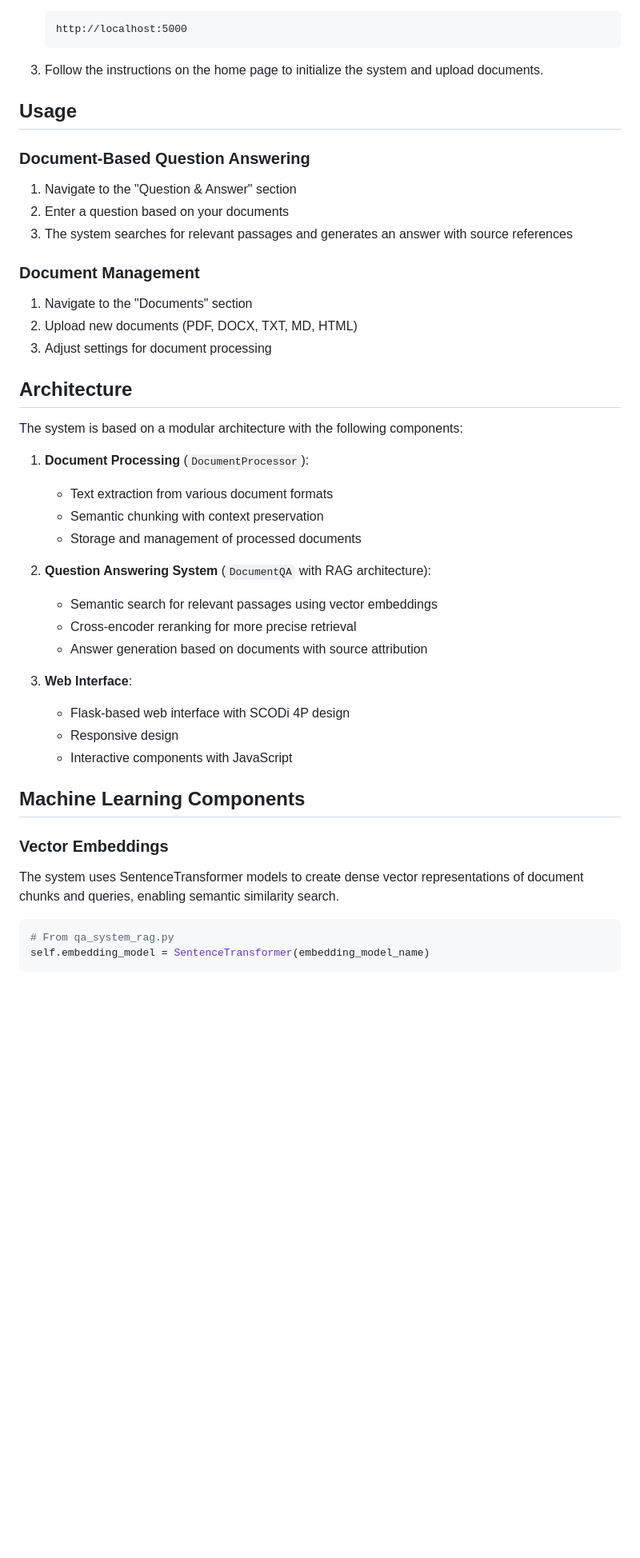
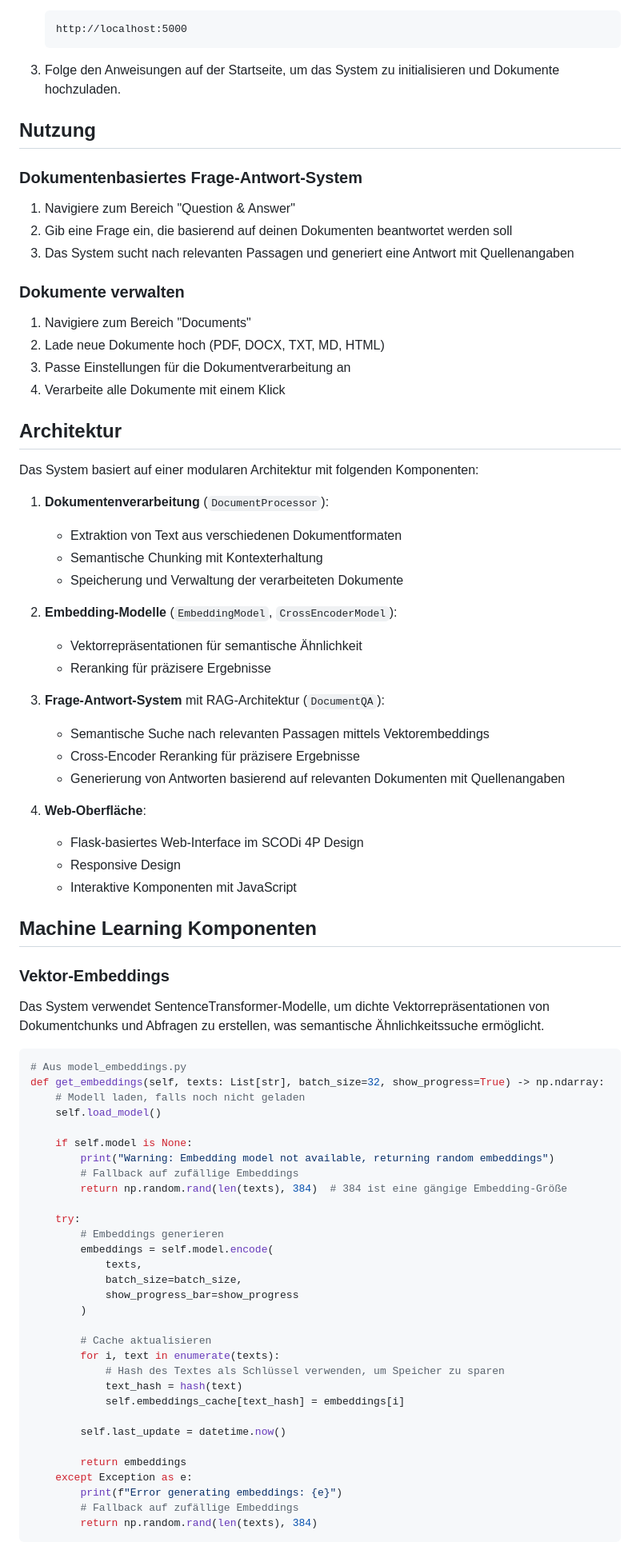
Before and after one commit to thenzler/document-based-qa-model, a Markdown page: README.md, the part around one of its changes. Shown at 80% size. Drawn GitHub-style; blank space fills up the shorter version.

Commit message:
Update README with new RAG implementation and design changes

````diff
--- a/README.md
+++ b/README.md
@@ -74,49 +75,83 @@ The project uses the SCODi 4P design system with the following components:
    http://localhost:5000
    ```
 
-3. Follow the instructions on the home page to initialize the system and upload documents.
+3. Folge den Anweisungen auf der Startseite, um das System zu initialisieren und Dokumente hochzuladen.
 
-## Usage
+## Nutzung
 
-### Document-Based Question Answering
+### Dokumentenbasiertes Frage-Antwort-System
 
-1. Navigate to the "Question & Answer" section
-2. Enter a question based on your documents
-3. The system searches for relevant passages and generates an answer with source references
+1. Navigiere zum Bereich "Question & Answer"
+2. Gib eine Frage ein, die basierend auf deinen Dokumenten beantwortet werden soll
+3. Das System sucht nach relevanten Passagen und generiert eine Antwort mit Quellenangaben
 
-### Document Management
+### Dokumente verwalten
 
-1. Navigate to the "Documents" section
-2. Upload new documents (PDF, DOCX, TXT, MD, HTML)
-3. Adjust settings for document processing
+1. Navigiere zum Bereich "Documents"
+2. Lade neue Dokumente hoch (PDF, DOCX, TXT, MD, HTML)
+3. Passe Einstellungen für die Dokumentverarbeitung an
+4. Verarbeite alle Dokumente mit einem Klick
 
-## Architecture
+## Architektur
 
-The system is based on a modular architecture with the following components:
+Das System basiert auf einer modularen Architektur mit folgenden Komponenten:
 
-1. **Document Processing** (`DocumentProcessor`):
-   - Text extraction from various document formats
-   - Semantic chunking with context preservation
-   - Storage and management of processed documents
+1. **Dokumentenverarbeitung** (`DocumentProcessor`):
+   - Extraktion von Text aus verschiedenen Dokumentformaten
+   - Semantische Chunking mit Kontexterhaltung
+   - Speicherung und Verwaltung der verarbeiteten Dokumente
 
-2. **Question Answering System** (`DocumentQA` with RAG architecture):
-   - Semantic search for relevant passages using vector embeddings
-   - Cross-encoder reranking for more precise retrieval
-   - Answer generation based on documents with source attribution
+2. **Embedding-Modelle** (`EmbeddingModel`, `CrossEncoderModel`):
+   - Vektorrepräsentationen für semantische Ähnlichkeit
+   - Reranking für präzisere Ergebnisse
 
-3. **Web Interface**:
-   - Flask-based web interface with SCODi 4P design
-   - Responsive design
-   - Interactive components with JavaScript
+3. **Frage-Antwort-System** mit RAG-Architektur (`DocumentQA`):
+   - Semantische Suche nach relevanten Passagen mittels Vektorembeddings
+   - Cross-Encoder Reranking für präzisere Ergebnisse
+   - Generierung von Antworten basierend auf relevanten Dokumenten mit Quellenangaben
 
-## Machine Learning Components
+4. **Web-Oberfläche**:
+   - Flask-basiertes Web-Interface im SCODi 4P Design
+   - Responsive Design
+   - Interaktive Komponenten mit JavaScript
 
-### Vector Embeddings
+## Machine Learning Komponenten
 
-The system uses SentenceTransformer models to create dense vector representations of document chunks and queries, enabling semantic similarity search.
+### Vektor-Embeddings
+
+Das System verwendet SentenceTransformer-Modelle, um dichte Vektorrepräsentationen von Dokumentchunks und Abfragen zu erstellen, was semantische Ähnlichkeitssuche ermöglicht.
 
 ```python
-# From qa_system_rag.py
-self.embedding_model = SentenceTransformer(embedding_model_name)
+# Aus model_embeddings.py
+def get_embeddings(self, texts: List[str], batch_size=32, show_progress=True) -> np.ndarray:
+    # Modell laden, falls noch nicht geladen
+    self.load_model()
+
+    if self.model is None:
+        print("Warning: Embedding model not available, returning random embeddings")
+        # Fallback auf zufällige Embeddings
+        return np.random.rand(len(texts), 384)  # 384 ist eine gängige Embedding-Größe
+
+    try:
+        # Embeddings generieren
+        embeddings = self.model.encode(
+            texts,
+            batch_size=batch_size,
+            show_progress_bar=show_progress
+        )
+
+        # Cache aktualisieren
+        for i, text in enumerate(texts):
+            # Hash des Textes als Schlüssel verwenden, um Speicher zu sparen
+            text_hash = hash(text)
+            self.embeddings_cache[text_hash] = embeddings[i]
+
+        self.last_update = datetime.now()
+
+        return embeddings
+    except Exception as e:
+        print(f"Error generating embeddings: {e}")
+        # Fallback auf zufällige Embeddings
+        return np.random.rand(len(texts), 384)
 ```
 
````
Also changed, not shown: other parts of README.md (+156 -63 lines).
